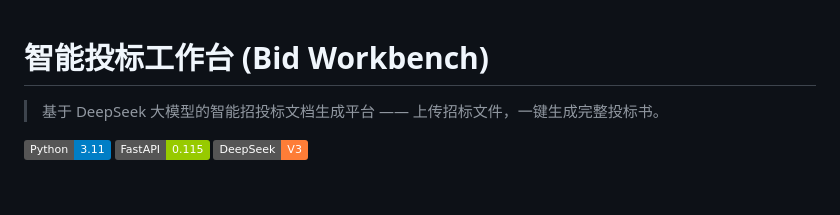
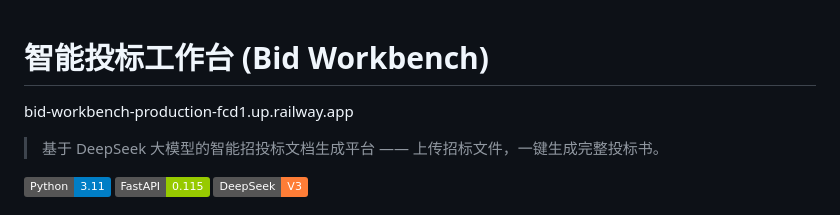
Before and after one commit to samzhao84-code/bid-workbench, a Markdown page: README.md, the part around the change. Rendered like a GitHub page; badges without logos; blank space fills up the shorter version.

```diff
--- a/README.md
+++ b/README.md
@@ -1,5 +1,5 @@
 # 智能投标工作台 (Bid Workbench)
-
+bid-workbench-production-fcd1.up.railway.app
 > 基于 DeepSeek 大模型的智能招投标文档生成平台 —— 上传招标文件，一键生成完整投标书。
 
 ![Python](https://img.shields.io/badge/Python-3.11-blue?logo=python)
```
